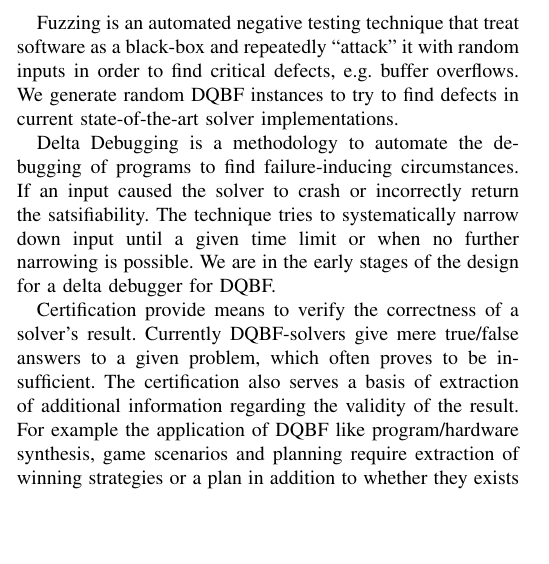
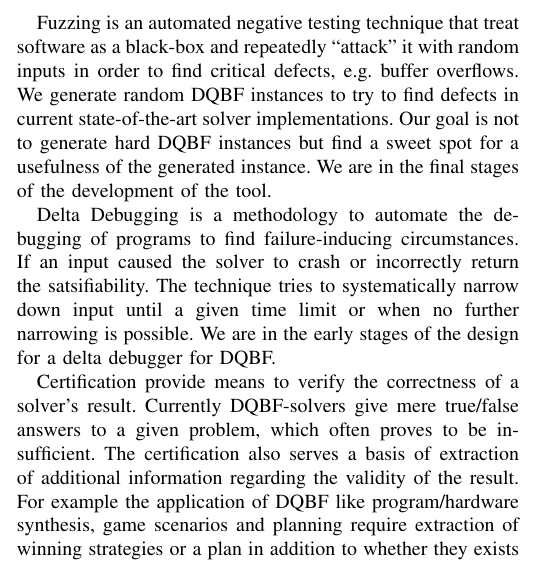
Before and after one commit to arey0pushpa/fmcad-student-forum, a LaTeX paper (2019_FMCAD_STUD_FORUM.tex): part of one column of page 2 of 2, cut so that both start at the same text, the shorter picture padded with empty space. Compiled offline with pdfLaTeX.

Commit message:
Updated Fuzzing

```diff
--- a/2019_FMCAD_STUD_FORUM.tex
+++ b/2019_FMCAD_STUD_FORUM.tex
@@ -283,7 +283,9 @@ Fuzzing is an automated negative testing technique that treat software as a blac
 %
 We generate random DQBF instances to try to find defects in current state-of-the-art solver implementations.
 %
-%Our goal is not to generate hard instances but
+Our goal is not to generate hard DQBF instances but find a sweet spot for a usefulness of the generated instance.
+%
+We are in the final stages of the development of the tool.
 
 %Two other areas which we are planning to focus:
 Delta Debugging is a methodology to automate the debugging of programs to find failure-inducing circumstances.
```
